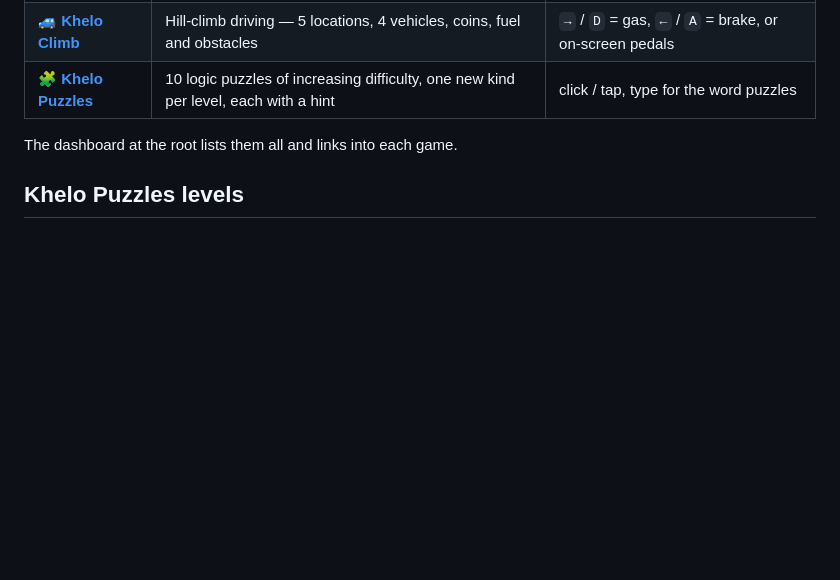
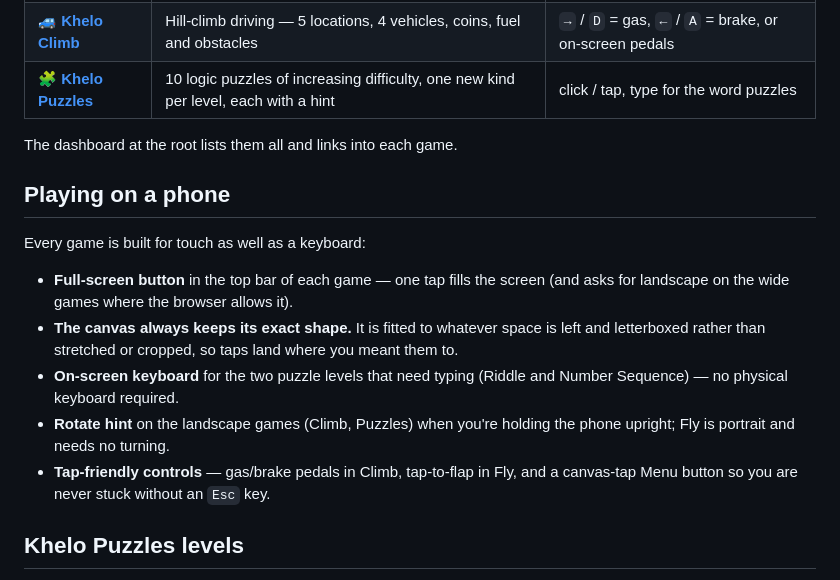
Before and after one commit to 542bheemsingh-cmd/khelo, a Markdown page: README.md, the part around the change. Drawn GitHub-style; blank space fills up the shorter version.

Commit message:
Document mobile + full-screen support

```diff
--- a/README.md
+++ b/README.md
@@ -18,6 +18,22 @@ static files, so the whole thing hosts on GitHub Pages.
 | 🧩 **[Khelo Puzzles](https://542bheemsingh-cmd.github.io/khelo/games/puzzle/)** | 10 logic puzzles of increasing difficulty, one new kind per level, each with a hint | click / tap, type for the word puzzles |
 
 The dashboard at the root lists them all and links into each game.
+
+## Playing on a phone
+
+Every game is built for touch as well as a keyboard:
+
+- **Full-screen button** in the top bar of each game — one tap fills the screen
+  (and asks for landscape on the wide games where the browser allows it).
+- **The canvas always keeps its exact shape.** It is fitted to whatever space is
+  left and letterboxed rather than stretched or cropped, so taps land where you
+  meant them to.
+- **On-screen keyboard** for the two puzzle levels that need typing (Riddle and
+  Number Sequence) — no physical keyboard required.
+- **Rotate hint** on the landscape games (Climb, Puzzles) when you're holding the
+  phone upright; Fly is portrait and needs no turning.
+- **Tap-friendly controls** — gas/brake pedals in Climb, tap-to-flap in Fly, and a
+  canvas-tap Menu button so you are never stuck without an `Esc` key.
 
 ## Khelo Puzzles levels
 
```
